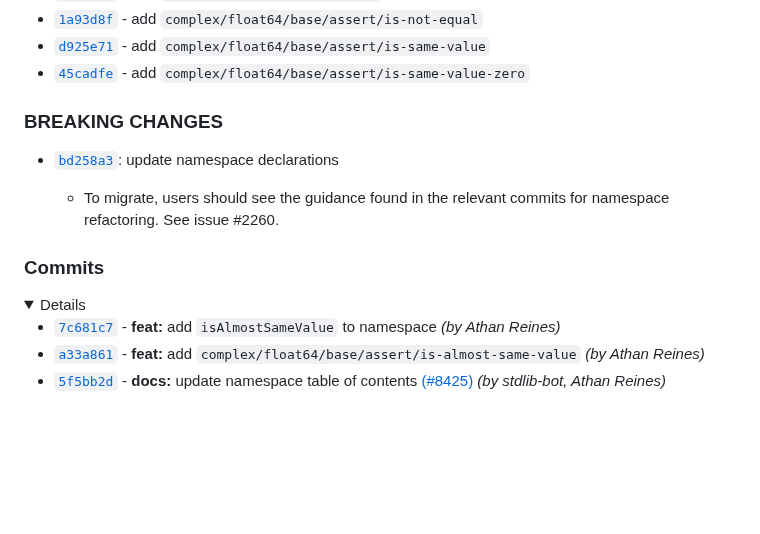
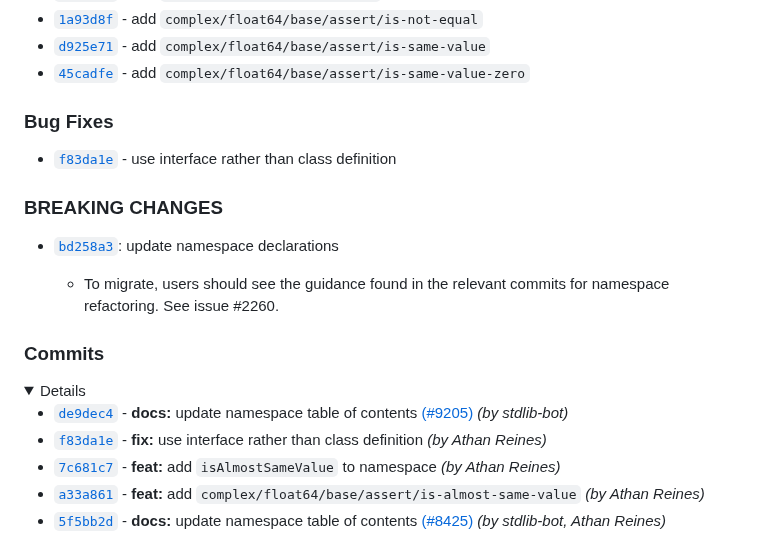
Before and after one commit to stdlib-js/complex-float64-base-assert, a Markdown page: CHANGELOG.md, the part around one of its changes. Drawn GitHub-style; folded sections open; blank space fills up the shorter version.

Commit message:
Auto-generated commit

```diff
--- a/CHANGELOG.md
+++ b/CHANGELOG.md
@@ -25,6 +25,16 @@
 
 <!-- /.features -->
 
+<section class="bug-fixes">
+
+### Bug Fixes
+
+-   [`f83da1e`](https://github.com/stdlib-js/stdlib/commit/f83da1eb81f4beb34c5480ee188d2c3103bdc20c) - use interface rather than class definition
+
+</section>
+
+<!-- /.bug-fixes -->
+
 <section class="breaking-changes">
 
 ### BREAKING CHANGES
@@ -43,6 +53,8 @@
 
 <details>
 
+-   [`de9dec4`](https://github.com/stdlib-js/stdlib/commit/de9dec49411a9f71d800970e9324e87dca52098b) - **docs:** update namespace table of contents [(#9205)](https://github.com/stdlib-js/stdlib/pull/9205) _(by stdlib-bot)_
+-   [`f83da1e`](https://github.com/stdlib-js/stdlib/commit/f83da1eb81f4beb34c5480ee188d2c3103bdc20c) - **fix:** use interface rather than class definition _(by Athan Reines)_
 -   [`7c681c7`](https://github.com/stdlib-js/stdlib/commit/7c681c773e6ee1817243fbfc788c82cb6abe76ed) - **feat:** add `isAlmostSameValue` to namespace _(by Athan Reines)_
 -   [`a33a861`](https://github.com/stdlib-js/stdlib/commit/a33a861d18e0877b8ddbea520efee0adc864b84d) - **feat:** add `complex/float64/base/assert/is-almost-same-value` _(by Athan Reines)_
 -   [`5f5bb2d`](https://github.com/stdlib-js/stdlib/commit/5f5bb2d4277a24000b57fb07bc28d821500cd7e8) - **docs:** update namespace table of contents [(#8425)](https://github.com/stdlib-js/stdlib/pull/8425) _(by stdlib-bot, Athan Reines)_
```
Also changed, not shown: other parts of CHANGELOG.md (+1 -1 lines), README.md (+3 -0 lines).
